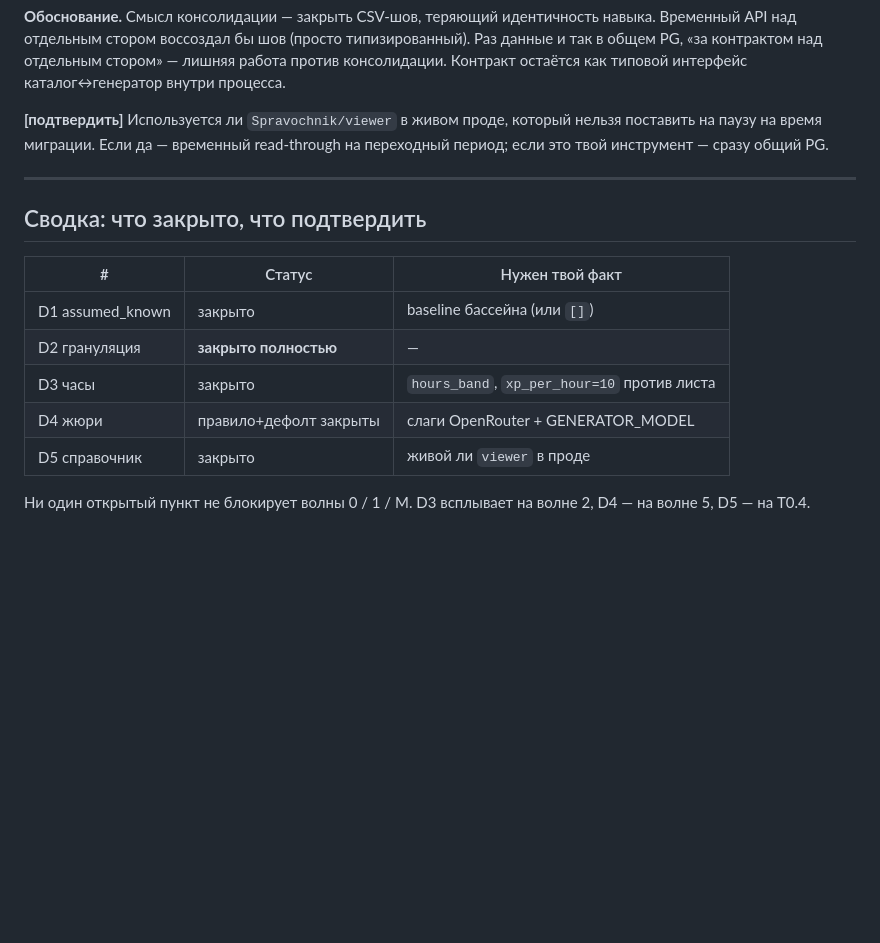
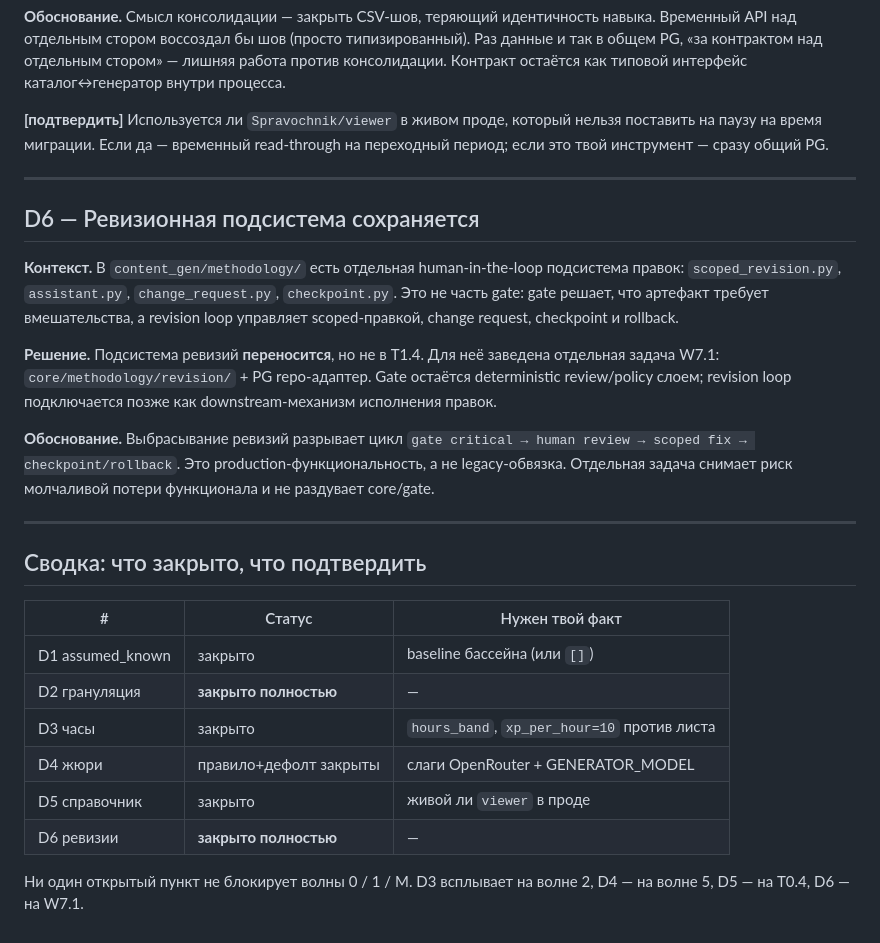
Before and after one commit to Zheltenkov/Content_factory, a Markdown page: docs/DECISIONS.md, the part around the change. GitHub-like rendering; blank space fills up the shorter version.

```diff
--- a/docs/DECISIONS.md
+++ b/docs/DECISIONS.md
@@ -112,6 +112,23 @@ alembic-цепочку на T0.4). Контракт `ProfilePackage`/`UPSkeleton
 
 ---
 
+## D6 — Ревизионная подсистема сохраняется
+
+**Контекст.** В `content_gen/methodology/` есть отдельная human-in-the-loop подсистема правок:
+`scoped_revision.py`, `assistant.py`, `change_request.py`, `checkpoint.py`. Это не часть gate:
+gate решает, что артефакт требует вмешательства, а revision loop управляет scoped-правкой,
+change request, checkpoint и rollback.
+
+**Решение.** Подсистема ревизий **переносится**, но не в T1.4. Для неё заведена отдельная задача
+W7.1: `core/methodology/revision/` + PG repo-адаптер. Gate остаётся deterministic review/policy
+слоем; revision loop подключается позже как downstream-механизм исполнения правок.
+
+**Обоснование.** Выбрасывание ревизий разрывает цикл `gate critical → human review → scoped fix →
+checkpoint/rollback`. Это production-функциональность, а не legacy-обвязка. Отдельная задача снимает
+риск молчаливой потери функционала и не раздувает core/gate.
+
+---
+
 ## Сводка: что закрыто, что подтвердить
 
 | # | Статус | Нужен твой факт |
@@ -121,6 +138,7 @@ alembic-цепочку на T0.4). Контракт `ProfilePackage`/`UPSkeleton
 | D3 часы | закрыто | `hours_band`, `xp_per_hour=10` против листа |
 | D4 жюри | правило+дефолт закрыты | слаги OpenRouter + GENERATOR_MODEL |
 | D5 справочник | закрыто | живой ли `viewer` в проде |
+| D6 ревизии | **закрыто полностью** | — |
 
 Ни один открытый пункт не блокирует волны 0 / 1 / M. D3 всплывает на волне 2, D4 — на волне 5,
-D5 — на T0.4.
+D5 — на T0.4, D6 — на W7.1.
```
Also changed, not shown: docs/CONSOLIDATION_PLAN.md (+3 -2 lines), docs/TASKS.md (+4 -1 lines).
